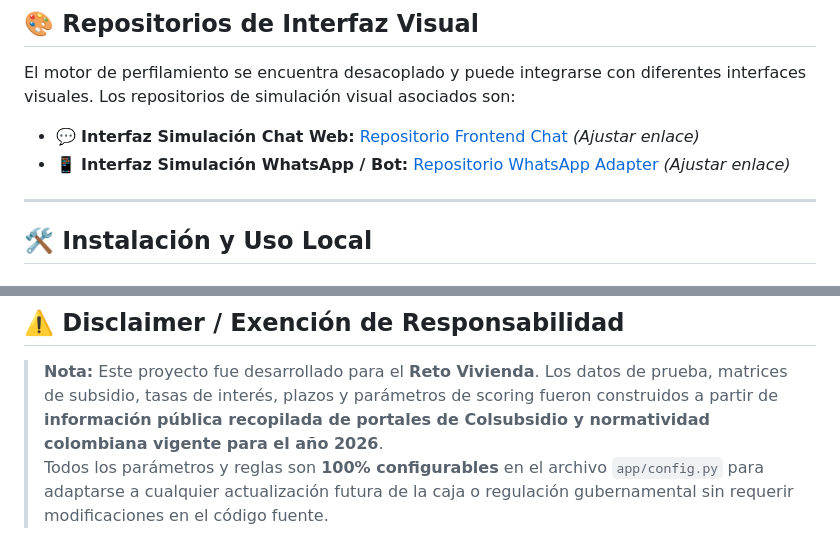
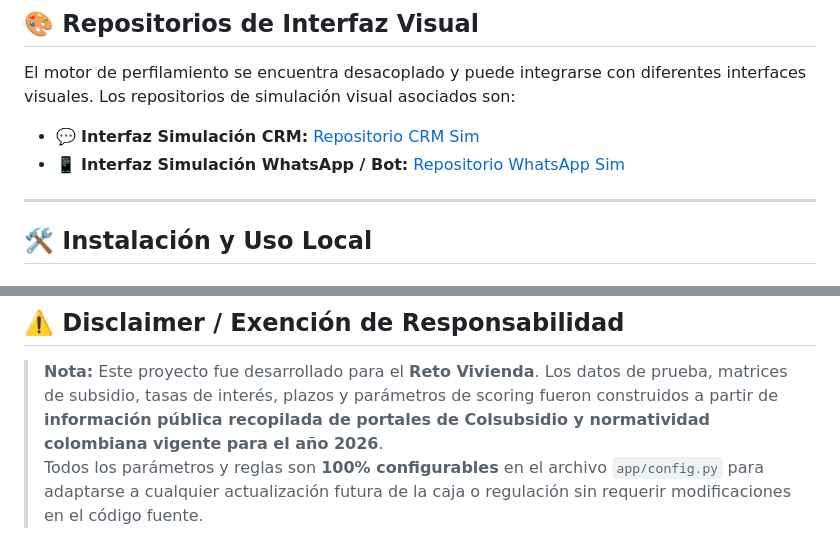
Before and after one commit to Franciscoj-p/Reto-Vivienda, a Markdown page: README.md, 2 parts joined by grey strips. GitHub-like rendering.

Commit message:
Update repository links and disclaimer in README
Updated repository links for visual simulation interfaces and clarified the disclaimer regarding configurability.

```diff
--- a/README.md
+++ b/README.md
@@ -40,8 +40,8 @@ El sistema procesa leads de vivienda en tiempo real y construye un diagnóstico
 
 El motor de perfilamiento se encuentra desacoplado y puede integrarse con diferentes interfaces visuales. Los repositorios de simulación visual asociados son:
 
-- 💬 **Interfaz Simulación Chat Web:** [Repositorio Frontend Chat](https://github.com/usuario/reto-vivienda-chat-frontend) *(Ajustar enlace)*
-- 📱 **Interfaz Simulación WhatsApp / Bot:** [Repositorio WhatsApp Adapter](https://github.com/usuario/reto-vivienda-whatsapp-bot) *(Ajustar enlace)*
+- 💬 **Interfaz Simulación CRM:** [Repositorio CRM Sim](https://github.com/Franciscoj-p/SimCrm)
+- 📱 **Interfaz Simulación WhatsApp / Bot:** [Repositorio WhatsApp Sim](https://github.com/Franciscoj-p/SimWha)
 
 ---
 
@@ -116,4 +116,4 @@ curl -X POST http://localhost:8000/perfilar \
 ## ⚠️ Disclaimer / Exención de Responsabilidad
 
 > **Nota:** Este proyecto fue desarrollado para el **Reto Vivienda**. Los datos de prueba, matrices de subsidio, tasas de interés, plazos y parámetros de scoring fueron construidos a partir de **información pública recopilada de portales de Colsubsidio y normatividad colombiana vigente para el año 2026**.
-> Todos los parámetros y reglas son **100% configurables** en el archivo `app/config.py` para adaptarse a cualquier actualización futura de la caja o regulación gubernamental sin requerir modificaciones en el código fuente.
+> Todos los parámetros y reglas son **100% configurables** en el archivo `app/config.py` para adaptarse a cualquier actualización futura de la caja o regulación sin requerir modificaciones en el código fuente.
```
